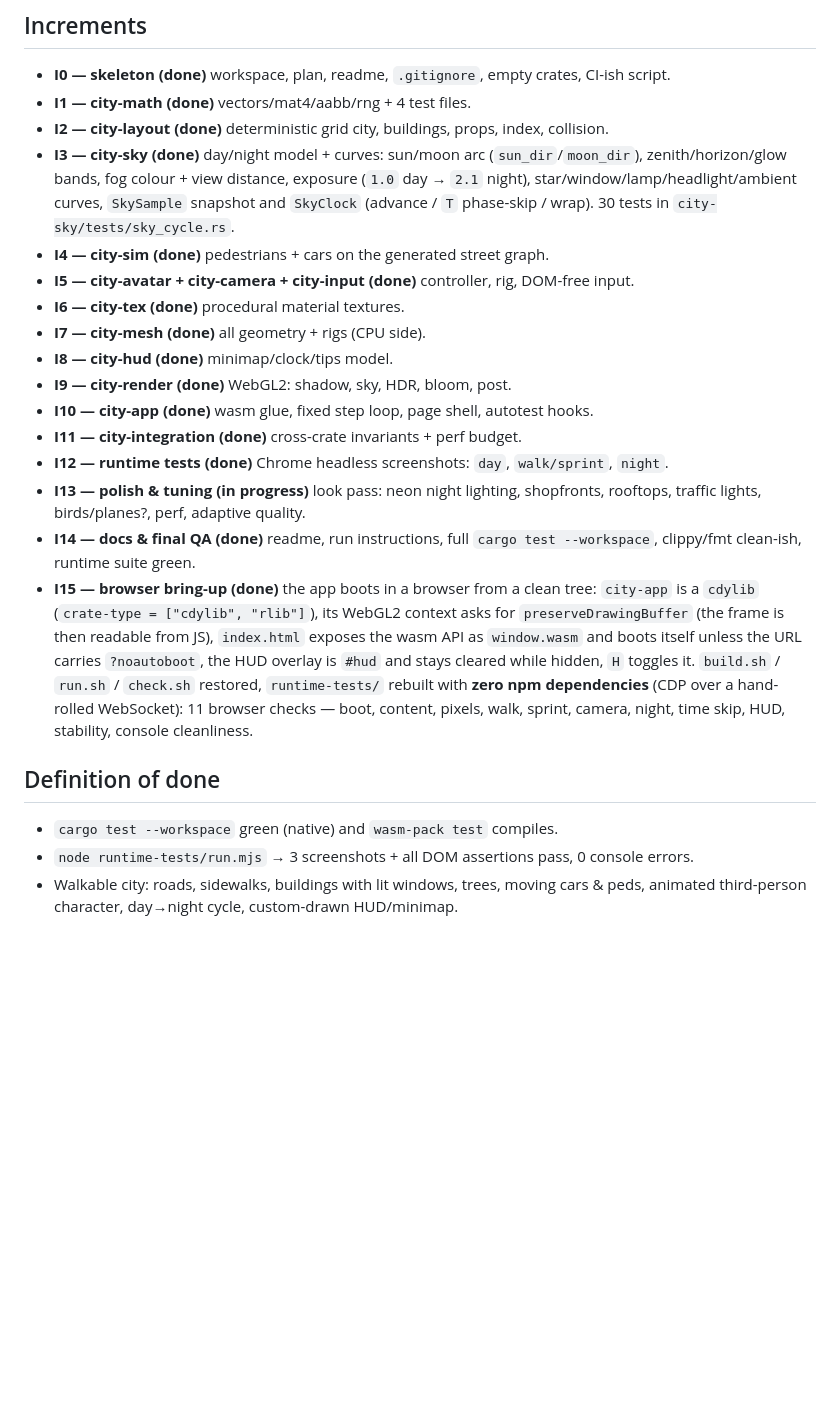
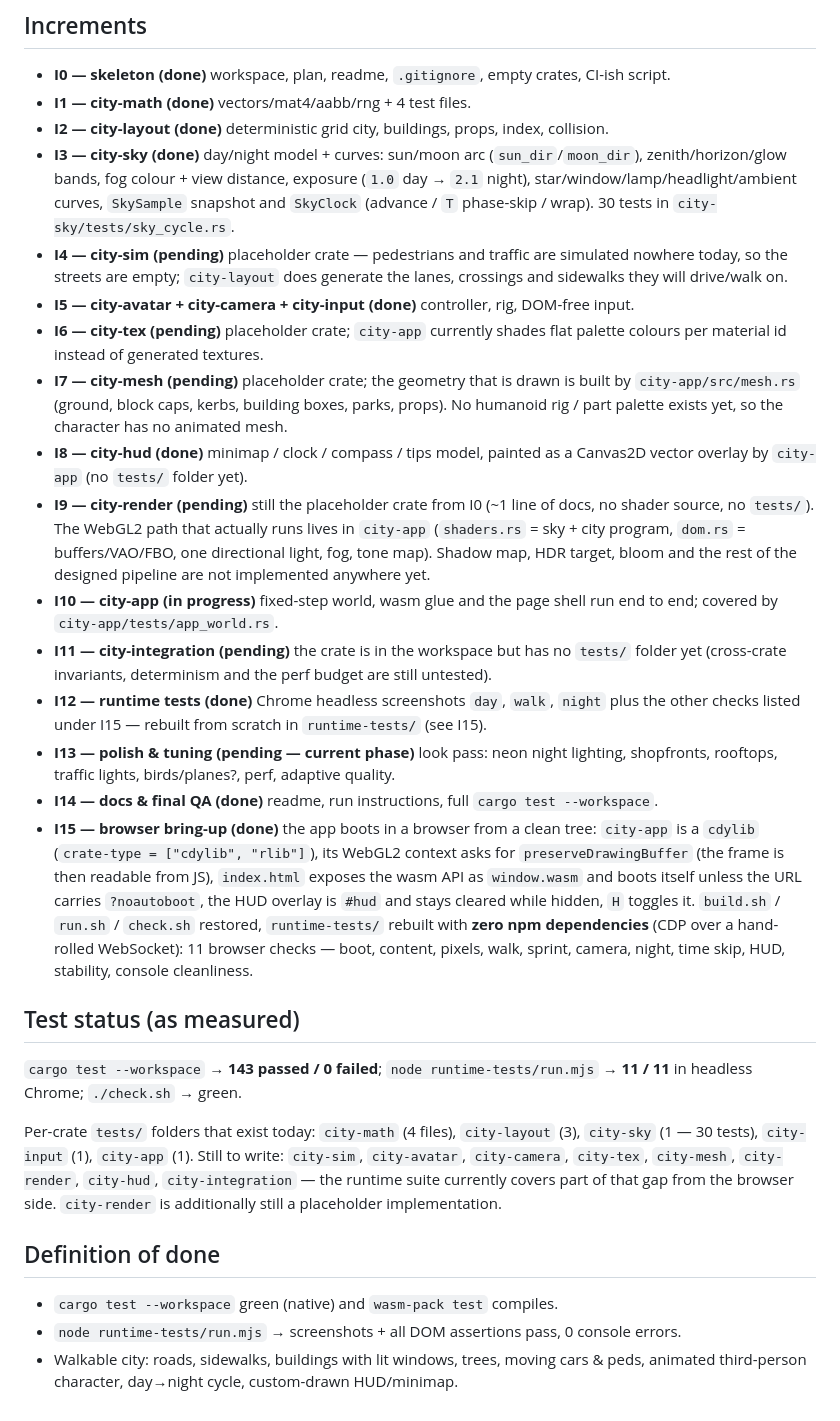
Before and after one commit to RobertinoSolanas/gta6_v2_rust_qwen_38_flash_next, a Markdown page: plan.md, the part around the change. Rendered like a GitHub page; blank space fills up the shorter version.

```diff
--- a/plan.md
+++ b/plan.md
@@ -57,19 +57,32 @@ Guiding rules for every step: **small step → `cargo build` → `cargo test`
   zenith/horizon/glow bands, fog colour + view distance, exposure (`1.0` day → `2.1`
   night), star/window/lamp/headlight/ambient curves, `SkySample` snapshot and
   `SkyClock` (advance / `T` phase-skip / wrap). 30 tests in `city-sky/tests/sky_cycle.rs`.
-* **I4 — city-sim (done)** pedestrians + cars on the generated street graph.
+* **I4 — city-sim (pending)** placeholder crate — pedestrians and traffic are simulated
+  nowhere today, so the streets are empty; `city-layout` does generate the lanes, crossings
+  and sidewalks they will drive/walk on.
 * **I5 — city-avatar + city-camera + city-input (done)** controller, rig, DOM-free input.
-* **I6 — city-tex (done)** procedural material textures.
-* **I7 — city-mesh (done)** all geometry + rigs (CPU side).
-* **I8 — city-hud (done)** minimap/clock/tips model.
-* **I9 — city-render (done)** WebGL2: shadow, sky, HDR, bloom, post.
-* **I10 — city-app (done)** wasm glue, fixed step loop, page shell, autotest hooks.
-* **I11 — city-integration (done)** cross-crate invariants + perf budget.
-* **I12 — runtime tests (done)** Chrome headless screenshots: `day`, `walk/sprint`, `night`.
-* **I13 — polish & tuning (in progress)** look pass: neon night lighting, shopfronts,
-  rooftops, traffic lights, birds/planes?, perf, adaptive quality.
-* **I14 — docs & final QA (done)** readme, run instructions, full `cargo test --workspace`,
-  clippy/fmt clean-ish, runtime suite green.
+* **I6 — city-tex (pending)** placeholder crate; `city-app` currently shades flat palette
+  colours per material id instead of generated textures.
+* **I7 — city-mesh (pending)** placeholder crate; the geometry that is drawn is built by
+  `city-app/src/mesh.rs` (ground, block caps, kerbs, building boxes, parks, props). No
+  humanoid rig / part palette exists yet, so the character has no animated mesh.
+* **I8 — city-hud (done)** minimap / clock / compass / tips model, painted as a Canvas2D
+  vector overlay by `city-app` (no `tests/` folder yet).
+* **I9 — city-render (pending)** still the placeholder crate from I0 (~1 line of docs, no
+  shader source, no `tests/`). The WebGL2 path that actually runs lives in `city-app`
+  (`shaders.rs` = sky + city program, `dom.rs` = buffers/VAO/FBO, one directional light,
+  fog, tone map). Shadow map, HDR target, bloom and the rest of the designed pipeline are
+  not implemented anywhere yet.
+* **I10 — city-app (in progress)** fixed-step world, wasm glue and the page shell run end to
+  end; covered by `city-app/tests/app_world.rs`.
+* **I11 — city-integration (pending)** the crate is in the workspace but has no `tests/`
+  folder yet (cross-crate invariants, determinism and the perf budget are still
+  untested).
+* **I12 — runtime tests (done)** Chrome headless screenshots `day`, `walk`, `night` plus the
+  other checks listed under I15 — rebuilt from scratch in `runtime-tests/` (see I15).
+* **I13 — polish & tuning (pending — current phase)** look pass: neon night lighting,
+  shopfronts, rooftops, traffic lights, birds/planes?, perf, adaptive quality.
+* **I14 — docs & final QA (done)** readme, run instructions, full `cargo test --workspace`.
 * **I15 — browser bring-up (done)** the app boots in a browser from a clean tree:
   `city-app` is a `cdylib` (`crate-type = ["cdylib", "rlib"]`), its WebGL2 context asks for
   `preserveDrawingBuffer` (the frame is then readable from JS), `index.html` exposes the
@@ -79,9 +92,20 @@ Guiding rules for every step: **small step → `cargo build` → `cargo test`
   hand-rolled WebSocket): 11 browser checks — boot, content, pixels, walk, sprint, camera,
   night, time skip, HUD, stability, console cleanliness.
 
+## Test status (as measured)
+
+`cargo test --workspace` → **143 passed / 0 failed**; `node runtime-tests/run.mjs` →
+**11 / 11** in headless Chrome; `./check.sh` → green.
+
+Per-crate `tests/` folders that exist today: `city-math` (4 files), `city-layout` (3),
+`city-sky` (1 — 30 tests), `city-input` (1), `city-app` (1). Still to write:
+`city-sim`, `city-avatar`, `city-camera`, `city-tex`, `city-mesh`, `city-render`,
+`city-hud`, `city-integration` — the runtime suite currently covers part of that gap from
+the browser side. `city-render` is additionally still a placeholder implementation.
+
 ## Definition of done
 
 * `cargo test --workspace` green (native) and `wasm-pack test` compiles.
-* `node runtime-tests/run.mjs` → 3 screenshots + all DOM assertions pass, 0 console errors.
+* `node runtime-tests/run.mjs` → screenshots + all DOM assertions pass, 0 console errors.
 * Walkable city: roads, sidewalks, buildings with lit windows, trees, moving cars & peds,
   animated third-person character, day→night cycle, custom-drawn HUD/minimap.
```
Also changed, not shown: readme.md (+29 -18 lines).
